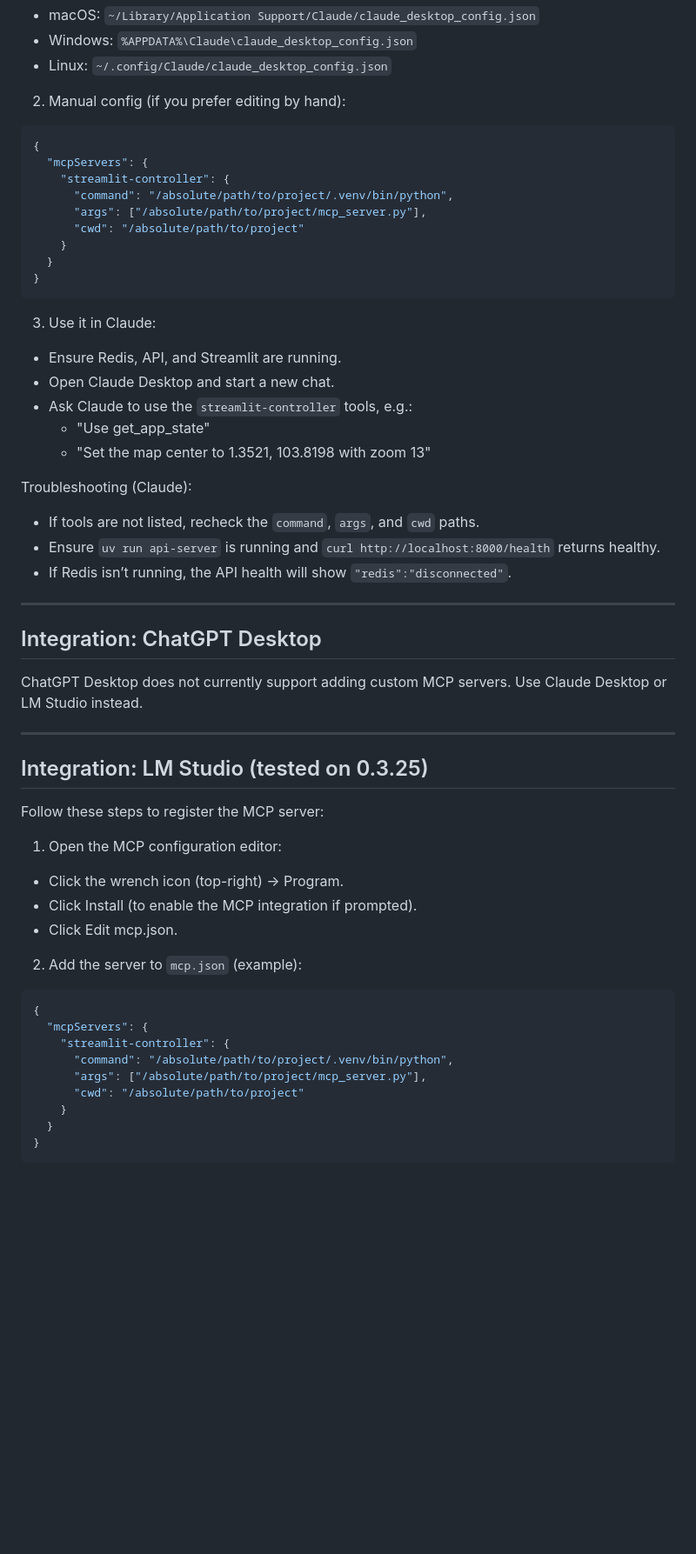
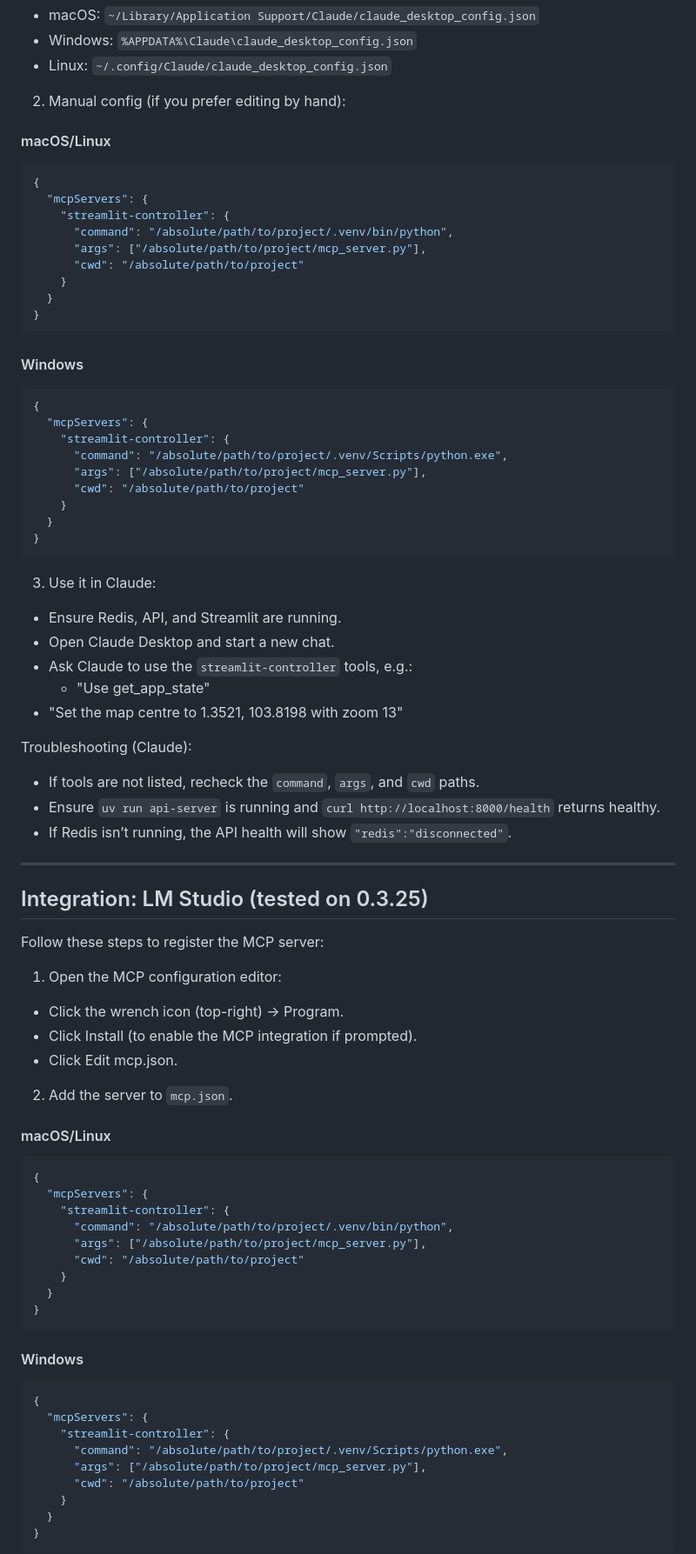
Before and after one commit to vargaseous/sec_mcptest, a Markdown page: README.md, the part around one of its changes. Shown at 87% size. Rendered like a GitHub page; blank space fills up the shorter version.

````diff
--- a/README.md
+++ b/README.md
@@ -154,6 +166,8 @@ Copy the printed JSON into your Claude Desktop config file. Typical locations:
 - Linux: `~/.config/Claude/claude_desktop_config.json`
 
 2) Manual config (if you prefer editing by hand):
+
+#### macOS/Linux
 ```json
 {
   "mcpServers": {
@@ -166,23 +180,30 @@ Copy the printed JSON into your Claude Desktop config file. Typical locations:
 }
 ```
 
+#### Windows
+```json
+{
+  "mcpServers": {
+    "streamlit-controller": {
+      "command": "/absolute/path/to/project/.venv/Scripts/python.exe",
+      "args": ["/absolute/path/to/project/mcp_server.py"],
+      "cwd": "/absolute/path/to/project"
+    }
+  }
+}
+```
+
 3) Use it in Claude:
 - Ensure Redis, API, and Streamlit are running.
 - Open Claude Desktop and start a new chat.
 - Ask Claude to use the `streamlit-controller` tools, e.g.:
   - "Use get_app_state"
-  - "Set the map center to 1.3521, 103.8198 with zoom 13"
+- "Set the map centre to 1.3521, 103.8198 with zoom 13"
 
 Troubleshooting (Claude):
 - If tools are not listed, recheck the `command`, `args`, and `cwd` paths.
 - Ensure `uv run api-server` is running and `curl http://localhost:8000/health` returns healthy.
 - If Redis isn’t running, the API health will show `"redis":"disconnected"`.
-
----
-
-## Integration: ChatGPT Desktop
-
-ChatGPT Desktop does not currently support adding custom MCP servers. Use Claude Desktop or LM Studio instead.
 
 ---
 
@@ -195,12 +216,27 @@ Follow these steps to register the MCP server:
 - Click Install (to enable the MCP integration if prompted).
 - Click Edit mcp.json.
 
-2) Add the server to `mcp.json` (example):
+2) Add the server to `mcp.json`.
+
+#### macOS/Linux
 ```json
 {
   "mcpServers": {
     "streamlit-controller": {
       "command": "/absolute/path/to/project/.venv/bin/python",
+      "args": ["/absolute/path/to/project/mcp_server.py"],
+      "cwd": "/absolute/path/to/project"
+    }
+  }
+}
+```
+
+#### Windows
+```json
+{
+  "mcpServers": {
+    "streamlit-controller": {
+      "command": "/absolute/path/to/project/.venv/Scripts/python.exe",
       "args": ["/absolute/path/to/project/mcp_server.py"],
       "cwd": "/absolute/path/to/project"
     }
````
Also changed, not shown: other parts of README.md (+37 -19 lines), WINDOWS_SETUP.md (deleted, +0 -126 lines).
